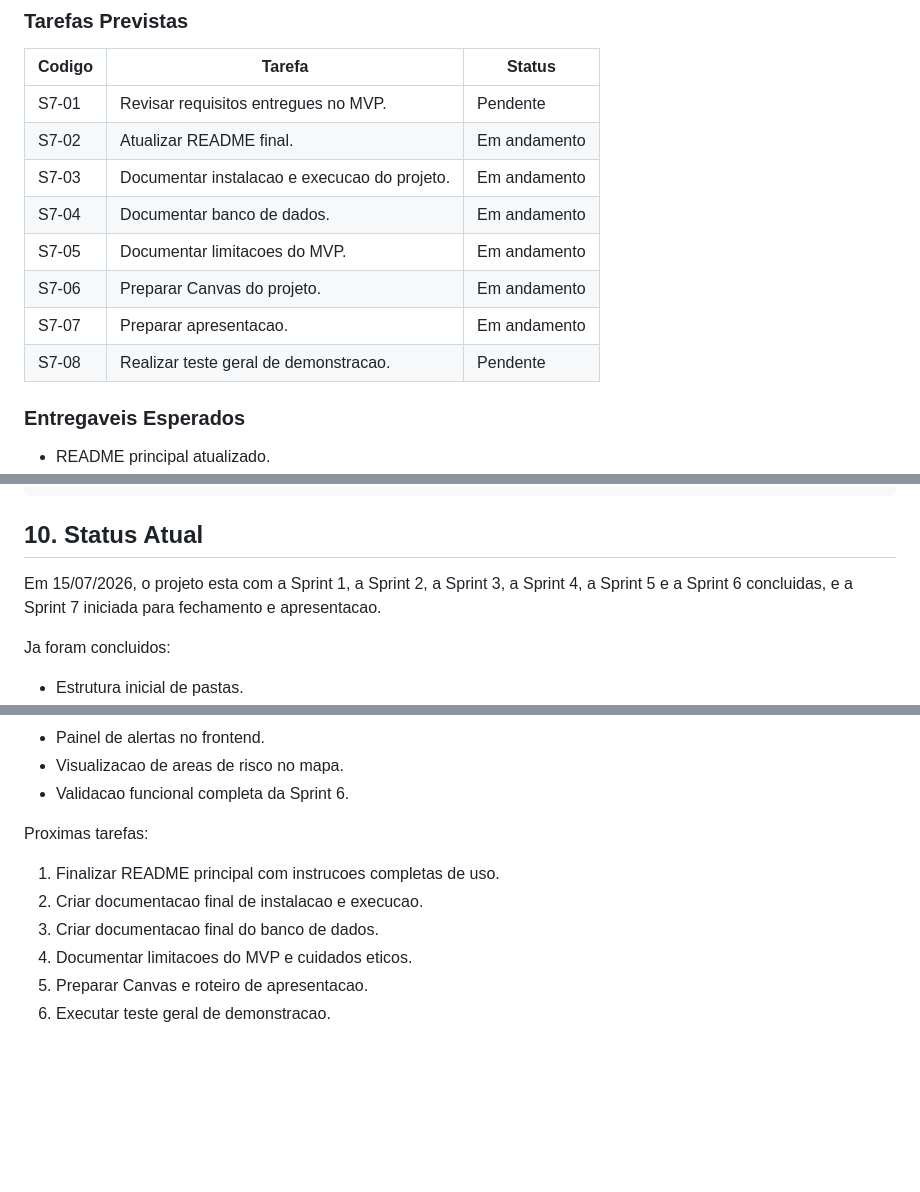
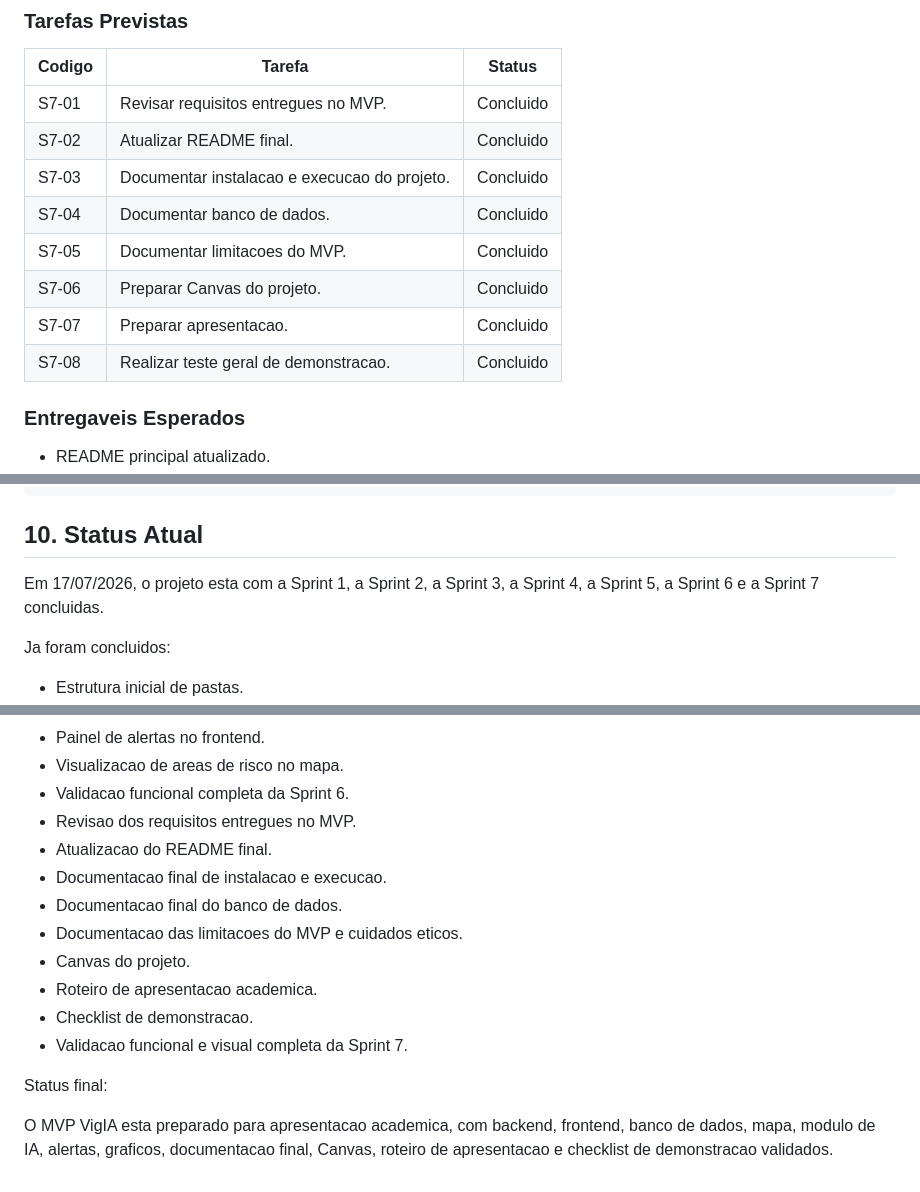
Before and after one commit to samuelhenriique/VigIA, a Markdown page: docs/sprints.md, 3 parts joined by grey strips. Drawn GitHub-style; blank space fills up the shorter version.

```diff
--- a/docs/sprints.md
+++ b/docs/sprints.md
@@ -349,14 +349,14 @@ Preparar o projeto para entrega final, com testes, documentacao, Canvas e aprese
 
 | Codigo | Tarefa | Status |
 |---|---|---|
-| S7-01 | Revisar requisitos entregues no MVP. | Pendente |
-| S7-02 | Atualizar README final. | Em andamento |
-| S7-03 | Documentar instalacao e execucao do projeto. | Em andamento |
-| S7-04 | Documentar banco de dados. | Em andamento |
-| S7-05 | Documentar limitacoes do MVP. | Em andamento |
-| S7-06 | Preparar Canvas do projeto. | Em andamento |
-| S7-07 | Preparar apresentacao. | Em andamento |
-| S7-08 | Realizar teste geral de demonstracao. | Pendente |
+| S7-01 | Revisar requisitos entregues no MVP. | Concluido |
+| S7-02 | Atualizar README final. | Concluido |
+| S7-03 | Documentar instalacao e execucao do projeto. | Concluido |
+| S7-04 | Documentar banco de dados. | Concluido |
+| S7-05 | Documentar limitacoes do MVP. | Concluido |
+| S7-06 | Preparar Canvas do projeto. | Concluido |
+| S7-07 | Preparar apresentacao. | Concluido |
+| S7-08 | Realizar teste geral de demonstracao. | Concluido |
 
 ### Entregaveis Esperados
 
@@ -397,7 +397,7 @@ docs/sprint-07/checklist-demonstracao.md
 
 ## 10. Status Atual
 
-Em 15/07/2026, o projeto esta com a Sprint 1, a Sprint 2, a Sprint 3, a Sprint 4, a Sprint 5 e a Sprint 6 concluidas, e a Sprint 7 iniciada para fechamento e apresentacao.
+Em 17/07/2026, o projeto esta com a Sprint 1, a Sprint 2, a Sprint 3, a Sprint 4, a Sprint 5, a Sprint 6 e a Sprint 7 concluidas.
 
 Ja foram concluidos:
 
@@ -456,12 +456,16 @@ Ja foram concluidos:
 - Painel de alertas no frontend.
 - Visualizacao de areas de risco no mapa.
 - Validacao funcional completa da Sprint 6.
+- Revisao dos requisitos entregues no MVP.
+- Atualizacao do README final.
+- Documentacao final de instalacao e execucao.
+- Documentacao final do banco de dados.
+- Documentacao das limitacoes do MVP e cuidados eticos.
+- Canvas do projeto.
+- Roteiro de apresentacao academica.
+- Checklist de demonstracao.
+- Validacao funcional e visual completa da Sprint 7.
 
-Proximas tarefas:
+Status final:
 
-1. Finalizar README principal com instrucoes completas de uso.
-2. Criar documentacao final de instalacao e execucao.
-3. Criar documentacao final do banco de dados.
-4. Documentar limitacoes do MVP e cuidados eticos.
-5. Preparar Canvas e roteiro de apresentacao.
-6. Executar teste geral de demonstracao.
+O MVP VigIA esta preparado para apresentacao academica, com backend, frontend, banco de dados, mapa, modulo de IA, alertas, graficos, documentacao final, Canvas, roteiro de apresentacao e checklist de demonstracao validados.
```
Also changed, not shown: docs/sprint-07/fechamento-apresentacao.md (+71 -33 lines).
